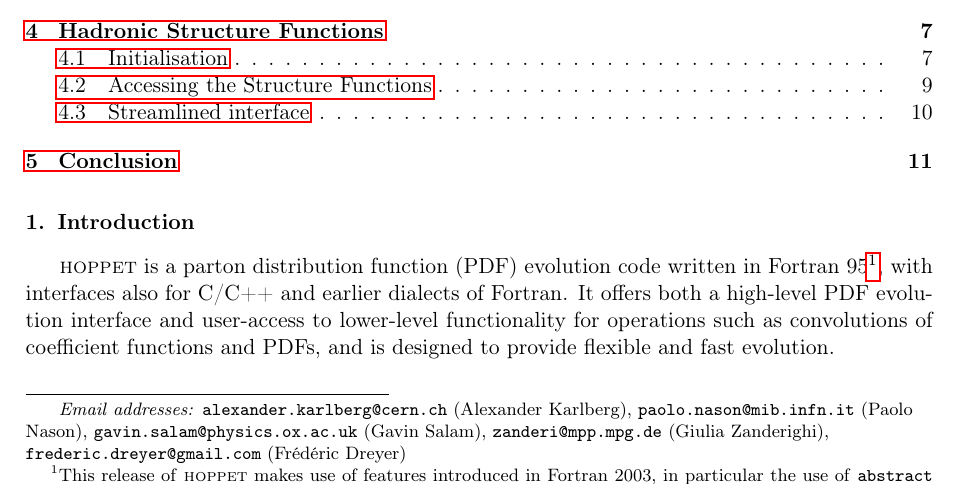
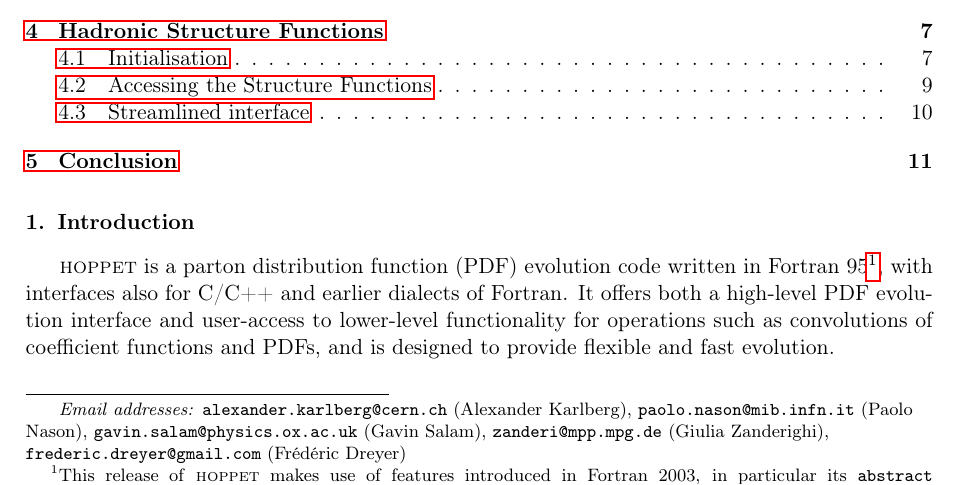
Before and after one commit to hoppet-code/hoppet, a LaTeX paper (doc/HOPPET-v1.3-release.tex): part of page 1 of 15, cut so that both start at the same text. Compiled offline with pdfLaTeX.

Commit message:
further small edit

```diff
--- a/doc/HOPPET-v1.3-release.tex
+++ b/doc/HOPPET-v1.3-release.tex
@@ -135,7 +135,7 @@ CERN-TH-2023-237,  MPP-2023-285, OUTP-23-15P
 
 \hoppet is a parton distribution function (PDF) evolution code written
 in Fortran~95\footnote{This release of \hoppet makes use of features
-introduced in Fortran~2003, in particular the use of \ttt{abstract
+introduced in Fortran~2003, in particular its \ttt{abstract
   interface}, and hence a Fortran~2003 compliant compiler is now needed.},
 with interfaces also for C/C++ and earlier dialects of Fortran.
 %
```
